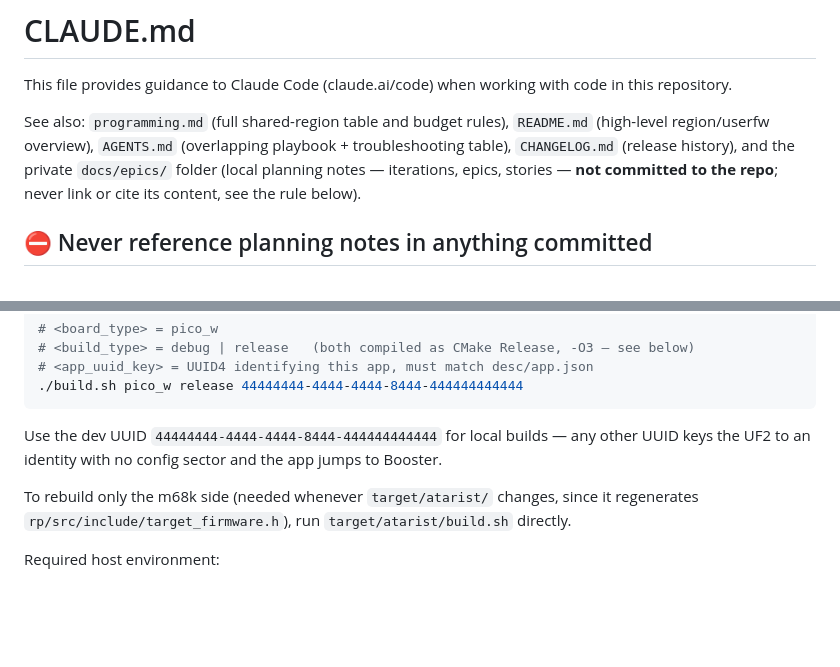
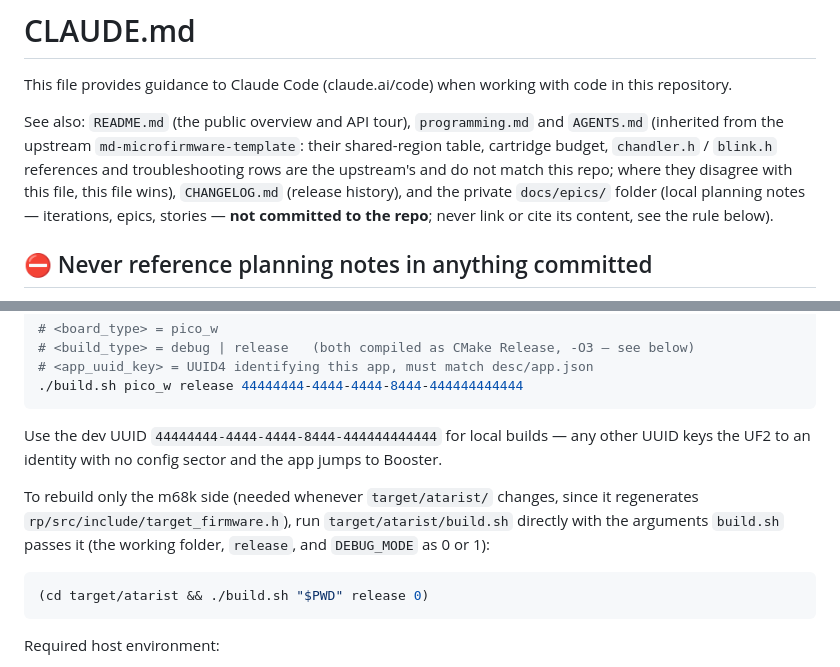
Before and after one commit to Chati-SidecarTridge/md-xenon-2, a Markdown page: CLAUDE.md, 2 parts joined by grey strips. GitHub-like rendering; blank space fills up the shorter version.

Commit message:
CLAUDE.md: the m68k-only rebuild, one host test, the inherited docs
Give the arguments target/atarist/build.sh needs when it is run on its
own, show how to build and run a single host test (and the 25 fps
variant), and say that programming.md and AGENTS.md come from
md-microfirmware-template: their region table, cartridge budget and
troubleshooting rows do not match this repository.

````diff
--- a/CLAUDE.md
+++ b/CLAUDE.md
@@ -2,7 +2,7 @@
 
 This file provides guidance to Claude Code (claude.ai/code) when working with code in this repository.
 
-See also: `programming.md` (full shared-region table and budget rules), `README.md` (high-level region/userfw overview), `AGENTS.md` (overlapping playbook + troubleshooting table), `CHANGELOG.md` (release history), and the private `docs/epics/` folder (local planning notes — iterations, epics, stories — **not committed to the repo**; never link or cite its content, see the rule below).
+See also: `README.md` (the public overview and API tour), `programming.md` and `AGENTS.md` (inherited from the upstream `md-microfirmware-template`: their shared-region table, cartridge budget, `chandler.h` / `blink.h` references and troubleshooting rows are the upstream's and do not match this repo; where they disagree with this file, this file wins), `CHANGELOG.md` (release history), and the private `docs/epics/` folder (local planning notes — iterations, epics, stories — **not committed to the repo**; never link or cite its content, see the rule below).
 
 ## ⛔ Never reference planning notes in anything committed
 
@@ -52,7 +52,11 @@ Top-level build is driven by `build.sh` in the repo root:
 
 Use the dev UUID `44444444-4444-4444-8444-444444444444` for local builds — any other UUID keys the UF2 to an identity with no config sector and the app jumps to Booster.
 
-To rebuild only the m68k side (needed whenever `target/atarist/` changes, since it regenerates `rp/src/include/target_firmware.h`), run `target/atarist/build.sh` directly.
+To rebuild only the m68k side (needed whenever `target/atarist/` changes, since it regenerates `rp/src/include/target_firmware.h`), run `target/atarist/build.sh` directly with the arguments `build.sh` passes it (the working folder, `release`, and `DEBUG_MODE` as 0 or 1):
+
+```bash
+(cd target/atarist && ./build.sh "$PWD" release 0)
+```
 
 Required host environment:
 - ARM GNU Toolchain 14.2 — export `PICO_TOOLCHAIN_PATH` to its `arm-none-eabi/bin` dir.
````
Also changed, not shown: other parts of CLAUDE.md (+1 -1 lines).
